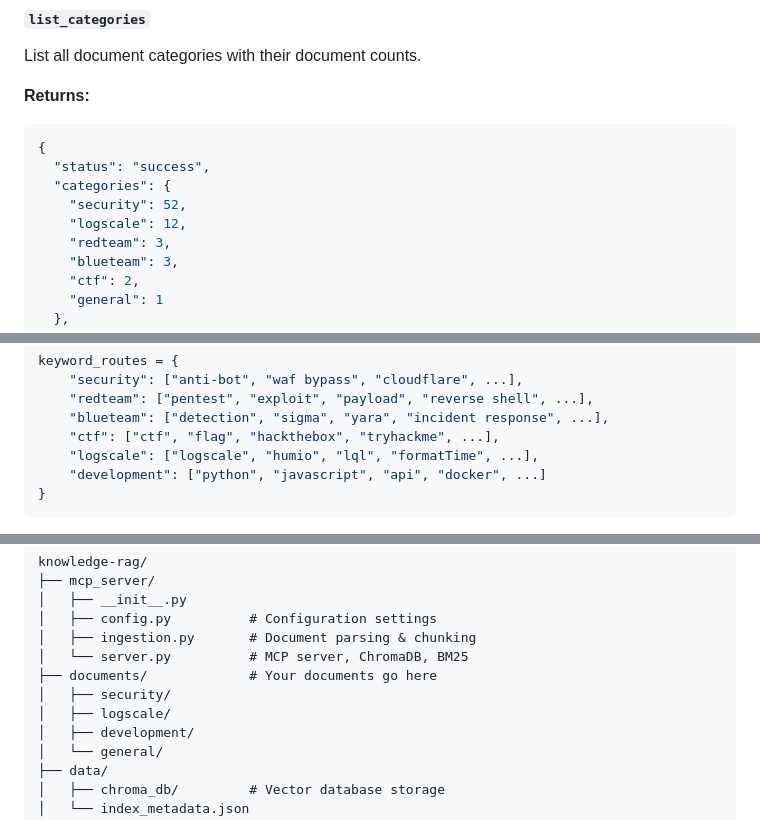
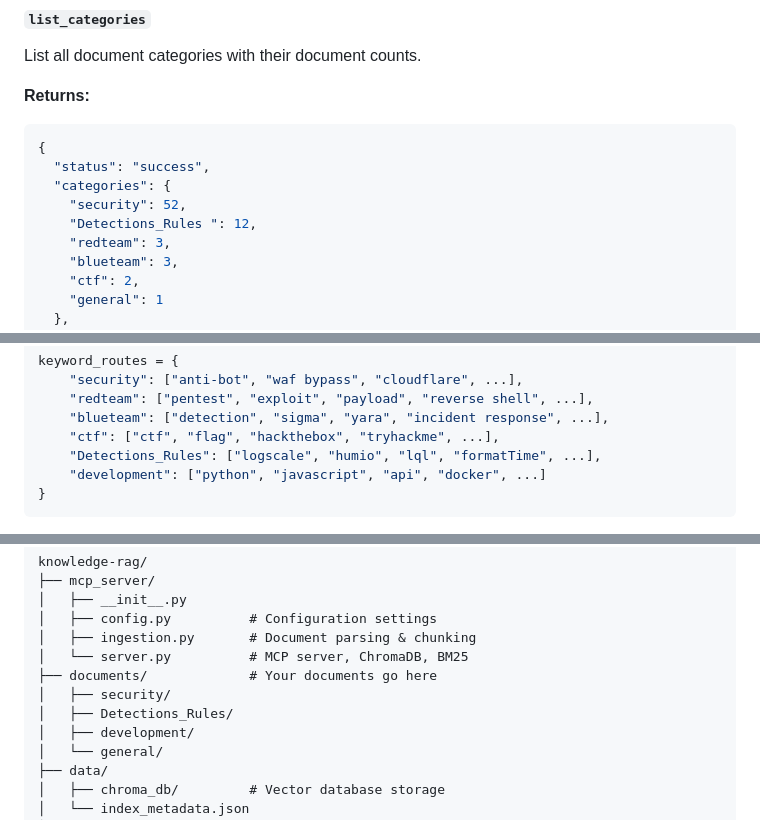
Before and after one commit to imakealol/knowledge-rag, a Markdown page: README.md, 3 parts joined by grey strips. Rendered like a GitHub page.

````diff
--- a/README.md
+++ b/README.md
@@ -444,7 +444,7 @@ List all document categories with their document counts.
   "status": "success",
   "categories": {
     "security": 52,
-    "logscale": 12,
+    "Detections_Rules ": 12,
     "redteam": 3,
     "blueteam": 3,
     "ctf": 2,
@@ -521,7 +521,7 @@ keyword_routes = {
     "redteam": ["pentest", "exploit", "payload", "reverse shell", ...],
     "blueteam": ["detection", "sigma", "yara", "incident response", ...],
     "ctf": ["ctf", "flag", "hackthebox", "tryhackme", ...],
-    "logscale": ["logscale", "humio", "lql", "formatTime", ...],
+    "Detections_Rules": ["logscale", "humio", "lql", "formatTime", ...],
     "development": ["python", "javascript", "api", "docker", ...]
 }
 ```
@@ -604,7 +604,7 @@ knowledge-rag/
 │   └── server.py          # MCP server, ChromaDB, BM25
 ├── documents/             # Your documents go here
 │   ├── security/
-│   ├── logscale/
+│   ├── Detections_Rules/
 │   ├── development/
 │   └── general/
 ├── data/
````
